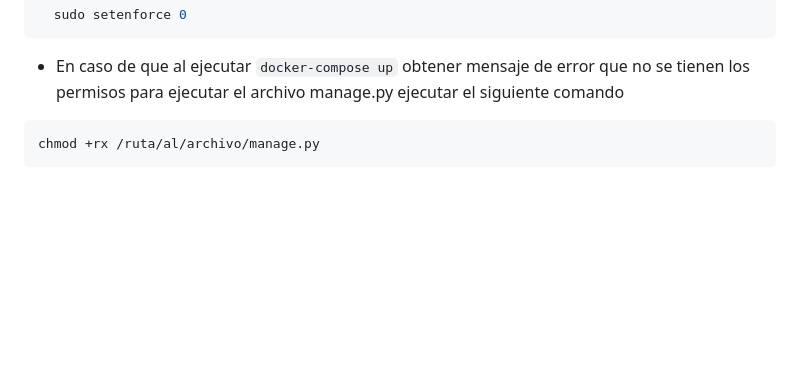
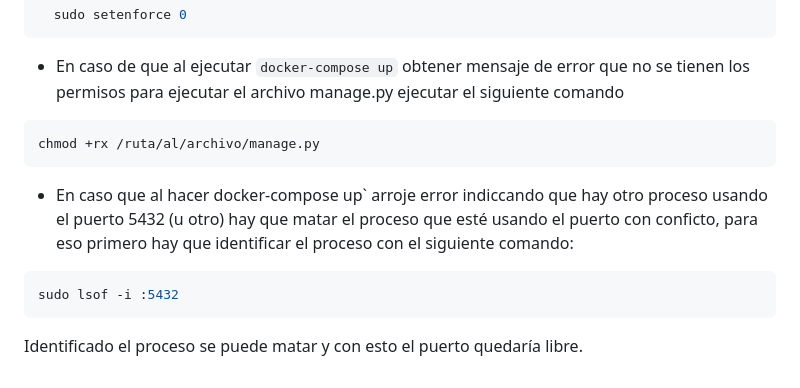
Before and after one commit to RobertoASF/Portafolio, a Markdown page: README.md, the part around the change. GitHub-like rendering; blank space fills up the shorter version.

````diff
--- a/README.md
+++ b/README.md
@@ -79,3 +79,8 @@ Este comando detendrá los contenedores de Docker y eliminará los contenedores,
 ```bash
 chmod +rx /ruta/al/archivo/manage.py
 ```
+ * En caso que al hacer docker-compose up` arroje error indiccando que hay otro proceso usando el puerto 5432 (u otro) hay que matar el proceso que esté usando el puerto con conficto, para eso primero hay que identificar el proceso con el siguiente comando:
+```bash
+sudo lsof -i :5432
+```
+Identificado el proceso se puede matar y con esto el puerto quedaría libre.
````
